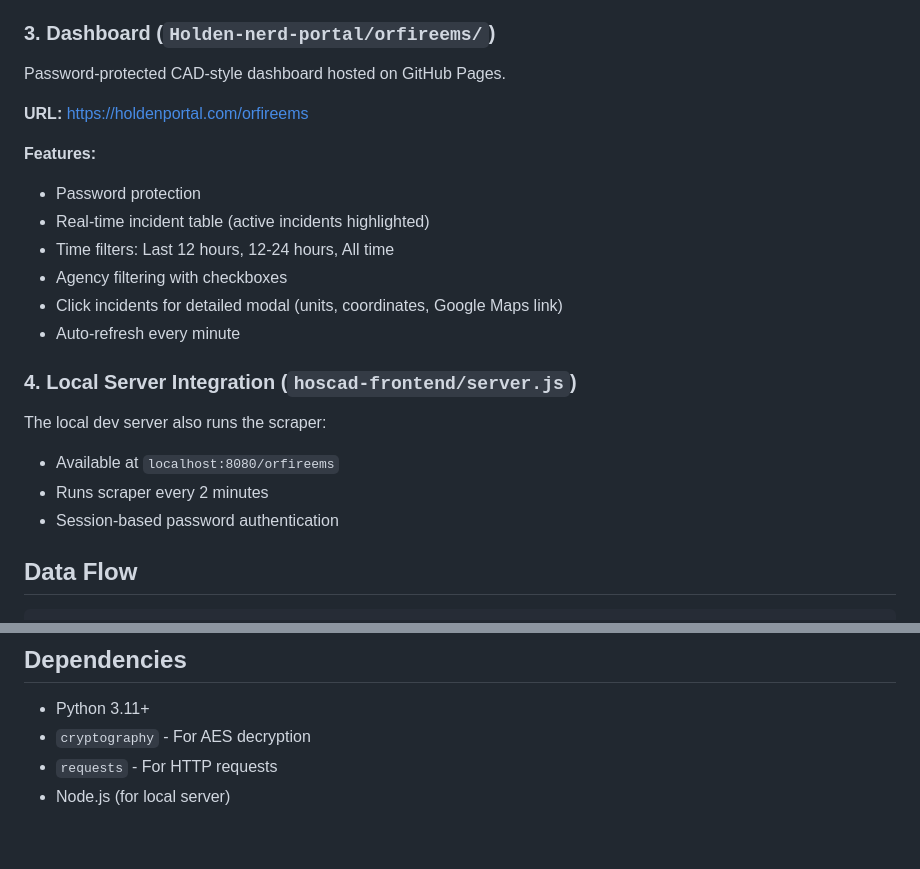
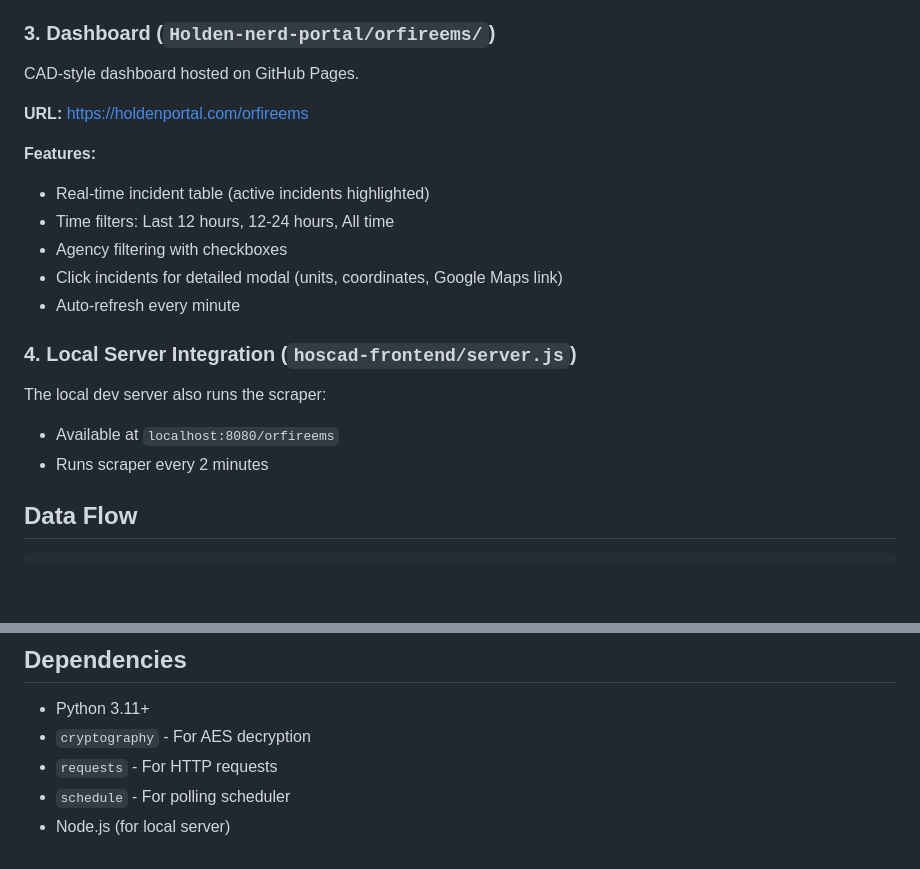
Before and after one commit to ckholden/hoscad-source, a Markdown page: ORFIREEMS.md, 2 parts joined by grey strips. Rendered like a GitHub page; blank space fills up the shorter version.

Commit message:
Update ORFIREEMS docs: remove password refs, add schedule dep
Co-Authored-By: Claude Opus 4.5 <noreply@anthropic.com>

```diff
--- a/ORFIREEMS.md
+++ b/ORFIREEMS.md
@@ -29,12 +29,11 @@ Automated scraper that runs every 5 minutes:
 
 ### 3. Dashboard (`Holden-nerd-portal/orfireems/`)
 
-Password-protected CAD-style dashboard hosted on GitHub Pages.
+CAD-style dashboard hosted on GitHub Pages.
 
 **URL:** https://holdenportal.com/orfireems
 
 **Features:**
-- Password protection
 - Real-time incident table (active incidents highlighted)
 - Time filters: Last 12 hours, 12-24 hours, All time
 - Agency filtering with checkboxes
@@ -46,7 +45,6 @@ Password-protected CAD-style dashboard hosted on GitHub Pages.
 The local dev server also runs the scraper:
 - Available at `localhost:8080/orfireems`
 - Runs scraper every 2 minutes
-- Session-based password authentication
 
 ## Data Flow
 
@@ -135,4 +133,5 @@ See `pulsepoint_monitor/oregon_agencies.json` for the complete list.
 - Python 3.11+
 - `cryptography` - For AES decryption
 - `requests` - For HTTP requests
+- `schedule` - For polling scheduler
 - Node.js (for local server)
```
